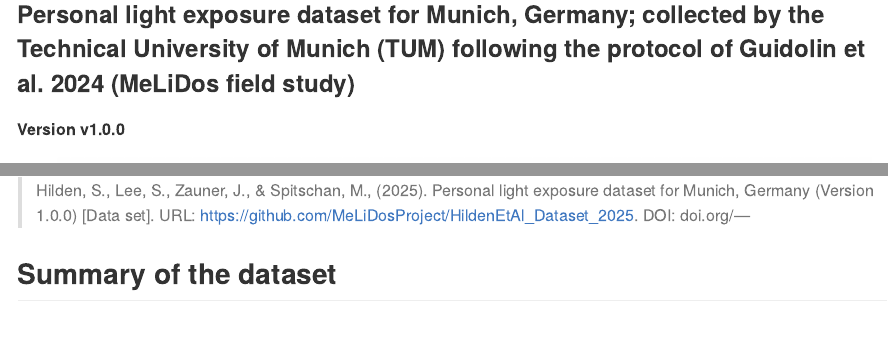
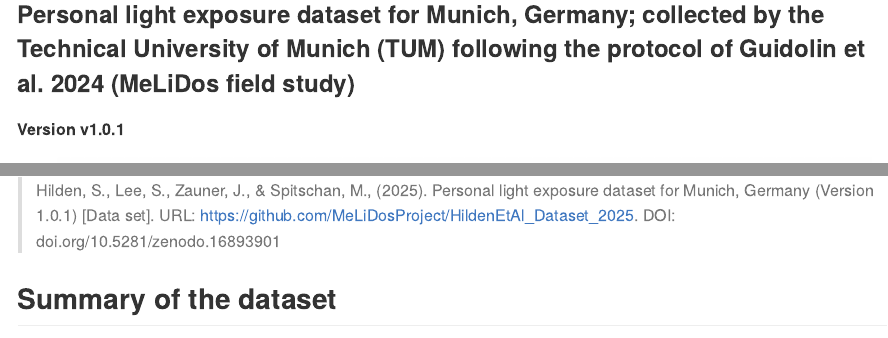
Before and after one commit to MeLiDosProject/HildenEtAl_Dataset_2025, an R Markdown document (README.Rmd): the page in a window 1100 px wide, from 120 px down, and a second part further down, joined at a grey line. The pictures show the output file README.md that the author committed with the source, drawn offline in the style of GitHub; badge pictures from the web are left out.

Commit message:
updated doi

```diff
--- a/README.Rmd
+++ b/README.Rmd
@@ -18,6 +18,6 @@
 
 ### Personal light exposure dataset for Munich, Germany; collected by the Technical University of Munich (TUM) following the protocol of Guidolin et al. 2024 (MeLiDos field study)
 
-**Version v1.0.0**
+**Version v1.0.1**
 
 <!-- badges: start -->
@@ -36,7 +36,7 @@
 
 APA reference:
 
-> Hilden, S., Lee, S., Zauner, J., & Spitschan, M.,  (2025). Personal light exposure dataset for Munich, Germany (Version 1.0.0) [Data set]. URL: https://github.com/MeLiDosProject/HildenEtAl_Dataset_2025. DOI: doi.org/---
+> Hilden, S., Lee, S., Zauner, J., & Spitschan, M.,  (2025). Personal light exposure dataset for Munich, Germany (Version 1.0.1) [Data set]. URL: https://github.com/MeLiDosProject/HildenEtAl_Dataset_2025. DOI: doi.org/10.5281/zenodo.16893901
 
 ## Summary of the dataset
 | Dataset name | TUM |
```
Also changed, not shown: README.md, README.Rmd (2 more changed lines), 1 other file.
